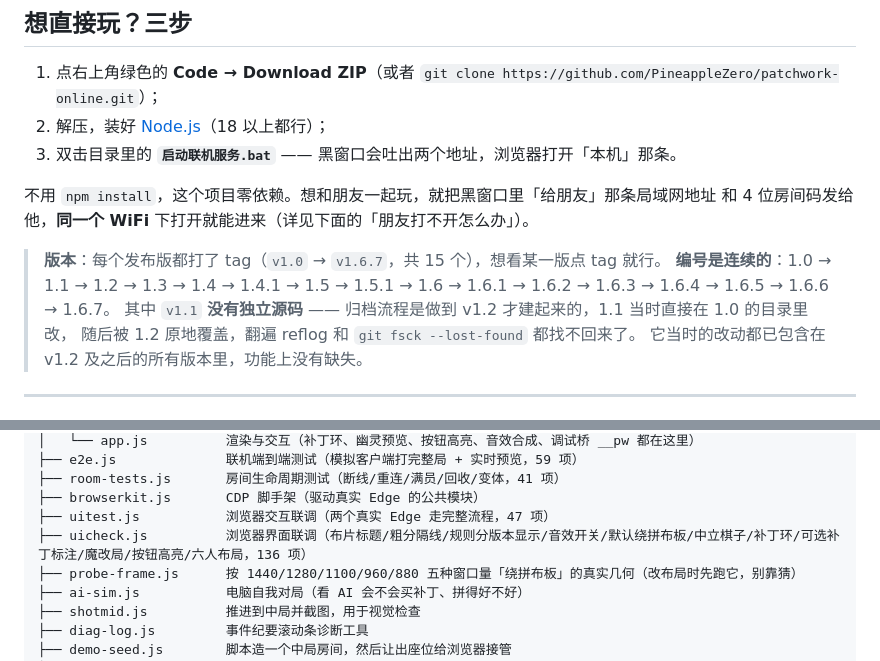
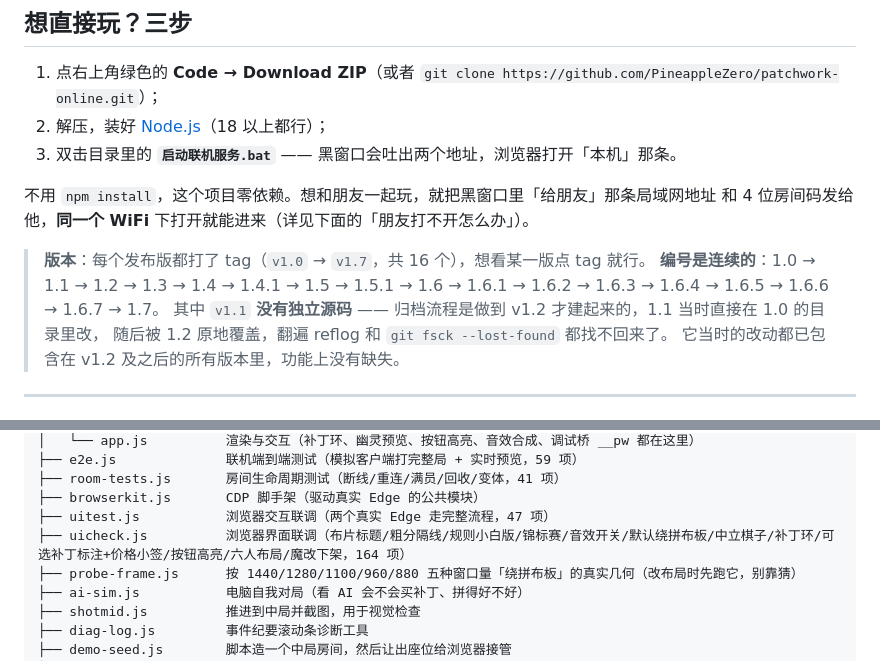
Before and after one commit to PineappleZero/patchwork-online, a Markdown page: README.md, 2 parts joined by grey strips. GitHub-like rendering.

```diff
--- a/README.md
+++ b/README.md
@@ -29,8 +29,8 @@
 不用 `npm install`，这个项目零依赖。想和朋友一起玩，就把黑窗口里「给朋友」那条局域网地址
 和 4 位房间码发给他，**同一个 WiFi** 下打开就能进来（详见下面的「朋友打不开怎么办」）。
 
-> **版本**：每个发布版都打了 tag（`v1.0` → `v1.6.7`，共 15 个），想看某一版点 tag 就行。
-> **编号是连续的**：1.0 → 1.1 → 1.2 → 1.3 → 1.4 → 1.4.1 → 1.5 → 1.5.1 → 1.6 → 1.6.1 → 1.6.2 → 1.6.3 → 1.6.4 → 1.6.5 → 1.6.6 → 1.6.7。
+> **版本**：每个发布版都打了 tag（`v1.0` → `v1.7`，共 16 个），想看某一版点 tag 就行。
+> **编号是连续的**：1.0 → 1.1 → 1.2 → 1.3 → 1.4 → 1.4.1 → 1.5 → 1.5.1 → 1.6 → 1.6.1 → 1.6.2 → 1.6.3 → 1.6.4 → 1.6.5 → 1.6.6 → 1.6.7 → 1.7。
 > 其中 `v1.1` **没有独立源码** —— 归档流程是做到 v1.2 才建起来的，1.1 当时直接在 1.0 的目录里改，
 > 随后被 1.2 原地覆盖，翻遍 reflog 和 `git fsck --lost-found` 都找不回来了。
 > 它当时的改动都已包含在 v1.2 及之后的所有版本里，功能上没有缺失。
@@ -232,7 +196,7 @@ patchwork-online/
 ├── room-tests.js       房间生命周期测试（断线/重连/满员/回收/变体，41 项）
 ├── browserkit.js       CDP 脚手架（驱动真实 Edge 的公共模块）
 ├── uitest.js           浏览器交互联调（两个真实 Edge 走完整流程，47 项）
-├── uicheck.js          浏览器界面联调（布片标题/粗分隔线/规则分版本显示/音效开关/默认绕拼布板/中立棋子/补丁环/可选补丁标注/魔改局/按钮高亮/六人布局，136 项）
+├── uicheck.js          浏览器界面联调（布片标题/粗分隔线/规则小白版/锦标赛/音效开关/默认绕拼布板/中立棋子/补丁环/可选补丁标注+价格小签/按钮高亮/六人布局/魔改下架，164 项）
 ├── probe-frame.js      按 1440/1280/1100/960/880 五种窗口量「绕拼布板」的真实几何（改布局时先跑它，别靠猜）
 ├── ai-sim.js           电脑自我对局（看 AI 会不会买补丁、拼得好不好）
 ├── shotmid.js          推进到中局并截图，用于视觉检查
```
Also changed, not shown: other parts of README.md (+30 -55 lines), CHANGELOG.md (+47 -0 lines), docs/screenshots/rules.png, docs/screenshots/tourney.png (added), 4 other files.
